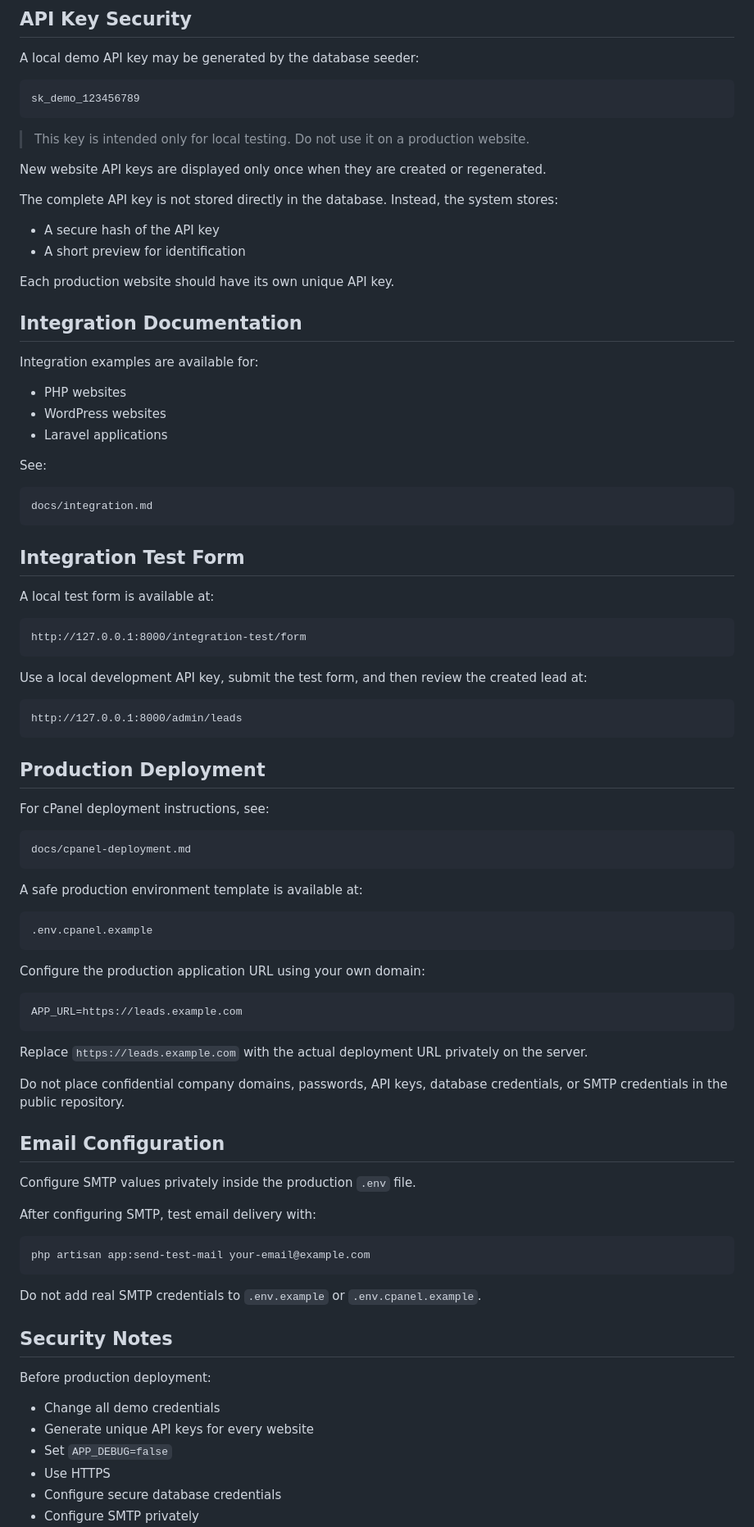
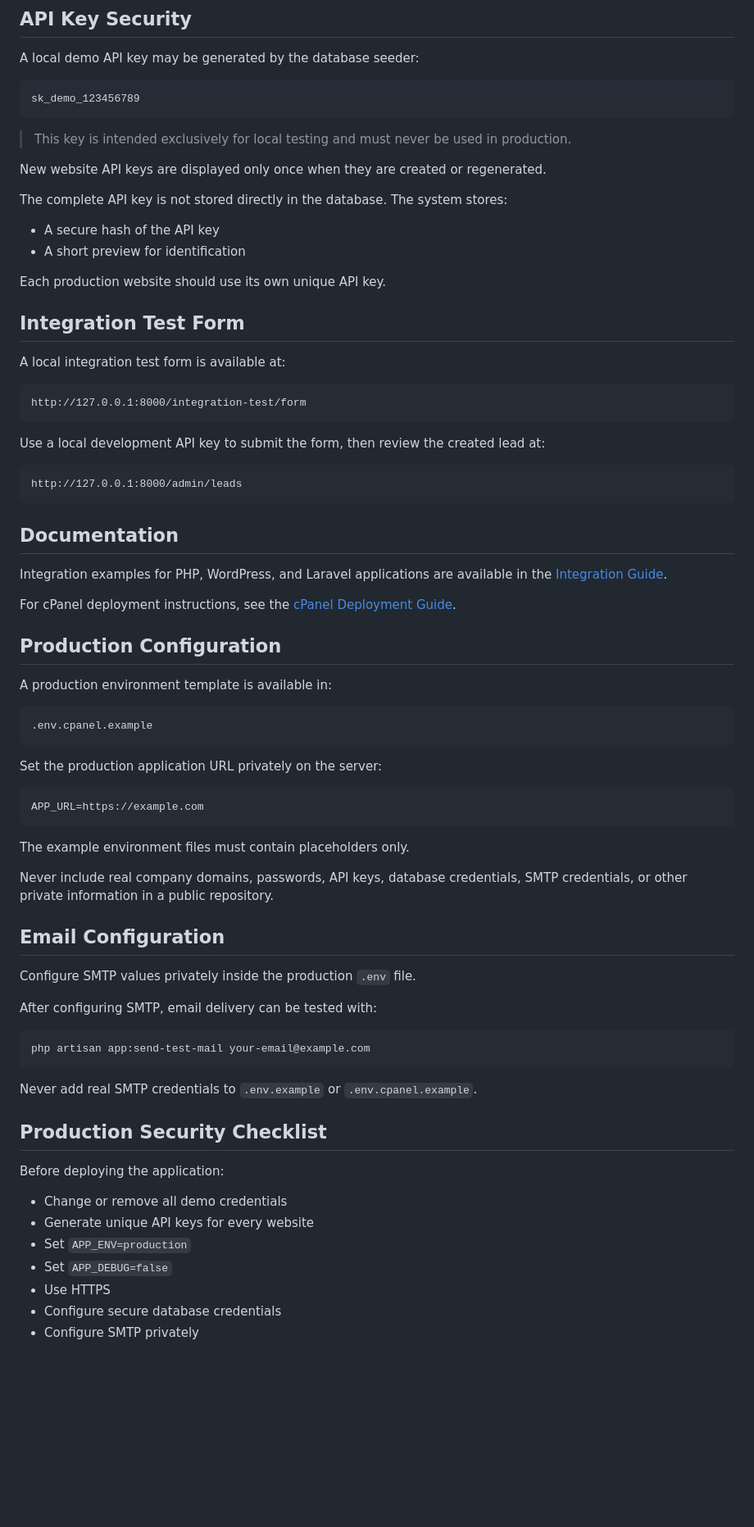
Before and after one commit to Ibrahimalmari/central-leads-management-system, a Markdown page: README.md, the part around one of its changes. Shown at 82% size. Rendered like a GitHub page; blank space fills up the shorter version.

````diff
--- a/README.md
+++ b/README.md
@@ -162,87 +168,74 @@ A local demo API key may be generated by the database seeder:
 sk_demo_123456789
 ```
 
-> This key is intended only for local testing. Do not use it on a production website.
+> This key is intended exclusively for local testing and must never be used in production.
 
 New website API keys are displayed only once when they are created or regenerated.
 
-The complete API key is not stored directly in the database. Instead, the system stores:
+The complete API key is not stored directly in the database. The system stores:
 
 * A secure hash of the API key
 * A short preview for identification
 
-Each production website should have its own unique API key.
-
-## Integration Documentation
-
-Integration examples are available for:
-
-* PHP websites
-* WordPress websites
-* Laravel applications
-
-See:
-
-```text
-docs/integration.md
-```
+Each production website should use its own unique API key.
 
 ## Integration Test Form
 
-A local test form is available at:
+A local integration test form is available at:
 
 ```text
 http://127.0.0.1:8000/integration-test/form
 ```
 
-Use a local development API key, submit the test form, and then review the created lead at:
+Use a local development API key to submit the form, then review the created lead at:
 
 ```text
 http://127.0.0.1:8000/admin/leads
 ```
 
-## Production Deployment
+## Documentation
 
-For cPanel deployment instructions, see:
+Integration examples for PHP, WordPress, and Laravel applications are available in the [Integration Guide](docs/integration.md).
 
-```text
-docs/cpanel-deployment.md
-```
+For cPanel deployment instructions, see the [cPanel Deployment Guide](docs/cpanel-deployment.md).
 
-A safe production environment template is available at:
+## Production Configuration
+
+A production environment template is available in:
 
 ```text
 .env.cpanel.example
 ```
 
-Configure the production application URL using your own domain:
+Set the production application URL privately on the server:
 
 ```env
-APP_URL=https://leads.example.com
+APP_URL=https://example.com
 ```
 
-Replace `https://leads.example.com` with the actual deployment URL privately on the server.
+The example environment files must contain placeholders only.
 
-Do not place confidential company domains, passwords, API keys, database credentials, or SMTP credentials in the public repository.
+Never include real company domains, passwords, API keys, database credentials, SMTP credentials, or other private information in a public repository.
 
 ## Email Configuration
 
 Configure SMTP values privately inside the production `.env` file.
 
-After configuring SMTP, test email delivery with:
+After configuring SMTP, email delivery can be tested with:
 
 ```bash
 php artisan app:send-test-mail your-email@example.com
 ```
 
-Do not add real SMTP credentials to `.env.example` or `.env.cpanel.example`.
+Never add real SMTP credentials to `.env.example` or `.env.cpanel.example`.
 
-## Security Notes
+## Production Security Checklist
 
-Before production deployment:
+Before deploying the application:
 
-* Change all demo credentials
+* Change or remove all demo credentials
 * Generate unique API keys for every website
+* Set `APP_ENV=production`
 * Set `APP_DEBUG=false`
 * Use HTTPS
 * Configure secure database credentials
````
Also changed, not shown: other parts of README.md (+35 -26 lines).
